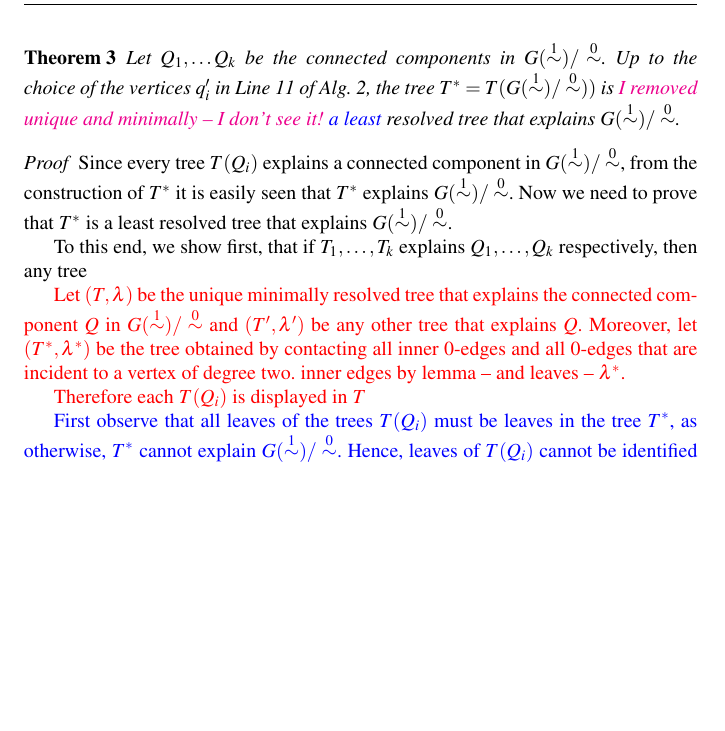
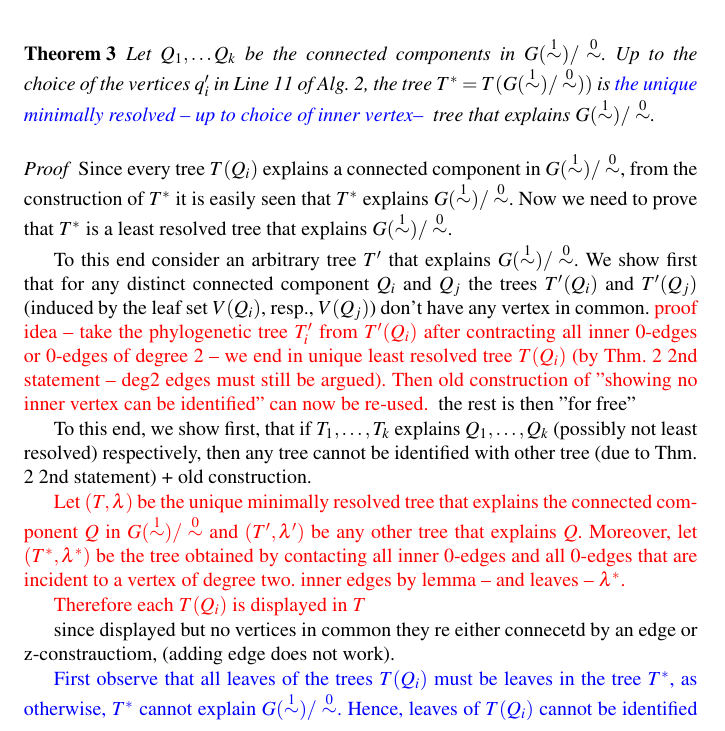
Before and after one commit to gingerlong/MARIBELISMO, a LaTeX paper (REV-rare-rel-JMB.tex): part of page 14 of 28, cut so that both start at the same text, the shorter picture padded with empty space. Compiled offline with pdfLaTeX.

Commit message:
majors proof

```diff
--- a/REV-rare-rel-JMB.tex
+++ b/REV-rare-rel-JMB.tex
@@ -1324,10 +1324,11 @@ $T(Q_i)$.
   Let $Q_1,\dots Q_k$ be the connected components in $G(\Rl)/\Ro$.  Up to
   the choice of the vertices $q'_i$ in Line \ref{item:z} of Alg.\
   \ref{alg:all}, the tree $T^* = T(G(\Rl)/\Ro))$ is
-	\mh{I removed unique and minimally -- I don't see it!}
-	\rev{a least}
-%	the \rev{unique minimally}
-	resolved tree that explains $G(\Rl)/\Ro$.
+	\rev{the unique minimally resolved  -- up to choice of inner vertex-- }
+%	\mh{I removed unique and minimally -- I don't see it!}
+%	\rev{a least}
+%%	the \rev{unique minimally}
+	tree that explains $G(\Rl)/\Ro$.
   \label{thm:star-tree}
 \end{thm}
 \begin{proof}
@@ -1336,9 +1337,23 @@ $T(Q_i)$.
   $G(\Rl)/\Ro$.  Now we need to prove that $T^*$ is a least resolved
   tree that explains $G(\Rl)/\Ro$.
 
-	To this end, we show first, that if $T_1,\dots, T_k$ explains $Q_1,\dots,Q_k$
-	respectively, then any tree
-
+	To this end consider an arbitrary tree $T'$ that explains $G(\Rl)/\Ro$.
+	We show first that for any distinct connected component $Q_i$ and $Q_j$
+	the trees $T'(Q_i)$ and $T'(Q_j)$ (induced by the leaf set $V(Q_i)$, resp., $V(Q_j)$)
+	don't have any vertex in common.
+	\TODO{proof idea -- take the phylogenetic tree $T'_i$ from $T'(Q_i)$
+	after contracting all inner 0-edges or 0-edges of degree 2 -- we end in
+	unique least resolved tree $T(Q_i)$ (by Thm. \ref{thm:connComp} 2nd statement -- deg2 edges must
+    still be argued). Then old construction of "showing no inner vertex
+	can be identified" can now be re-used.
+	 } the rest is then  "for free"
+
+
+
+	To this end, we show first, that if $T_1,\dots, T_k$ explains $Q_1,\dots,Q_k$ (possibly not least resolved)
+	respectively, then any tree cannot be identified with other tree
+	(due to Thm. \ref{thm:connComp} 2nd statement)
+	+ old construction.
 
 \TODO{	Let $(T,\lambda)$ be the unique minimally resolved tree that explains
 	the connected component $Q$ in $G(\Rl)/\Ro$ and
@@ -1351,6 +1366,10 @@ $T(Q_i)$.
 
 	Therefore each $T(Q_i)$ is displayed in $T$
 	}
+
+
+	since displayed but no vertices in common they re either connecetd by
+	an edge or z-constrauctiom, (adding edge does not work).
 
  \rev{ First observe that all leaves of the trees $T(Q_i)$
 %  or the inner vertices
```
